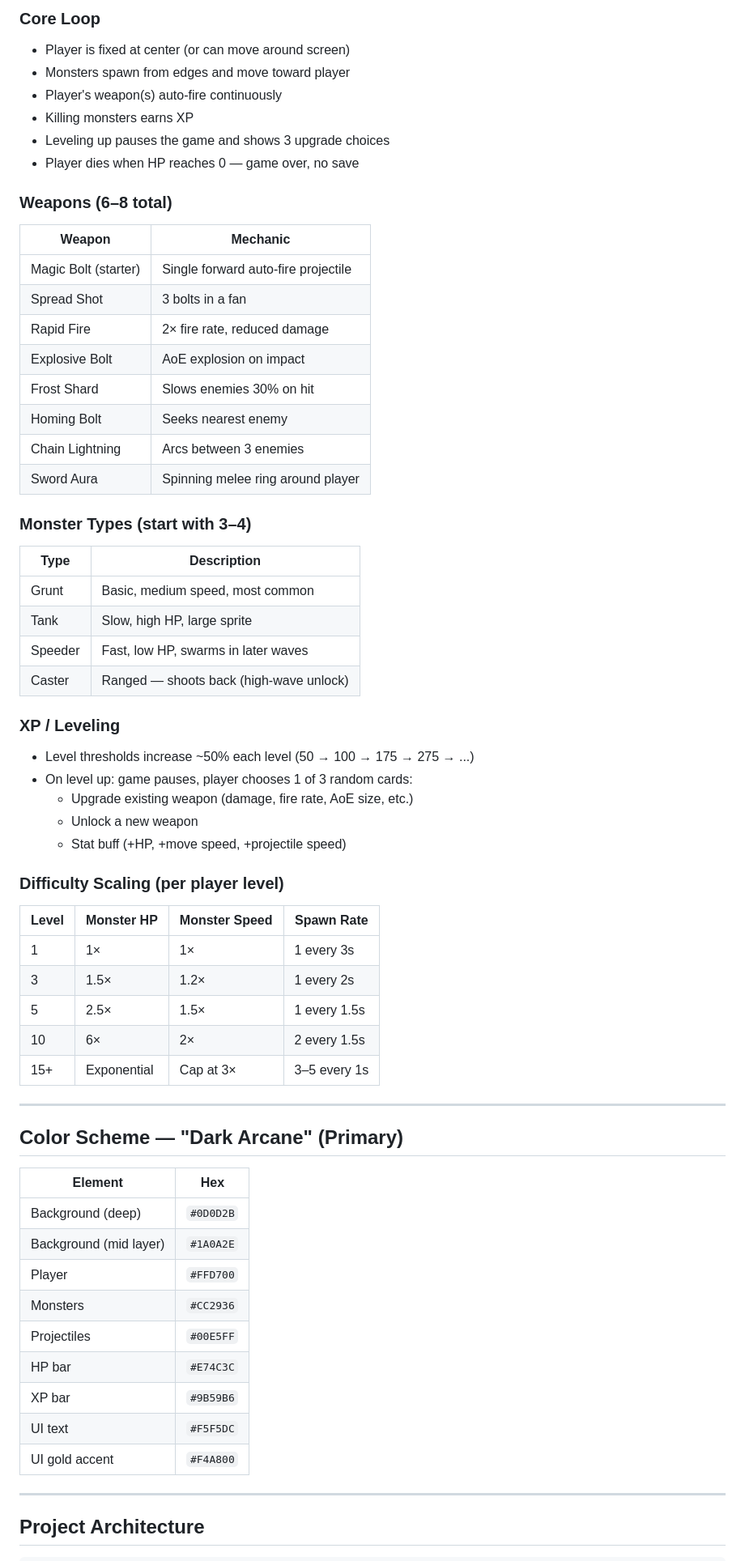
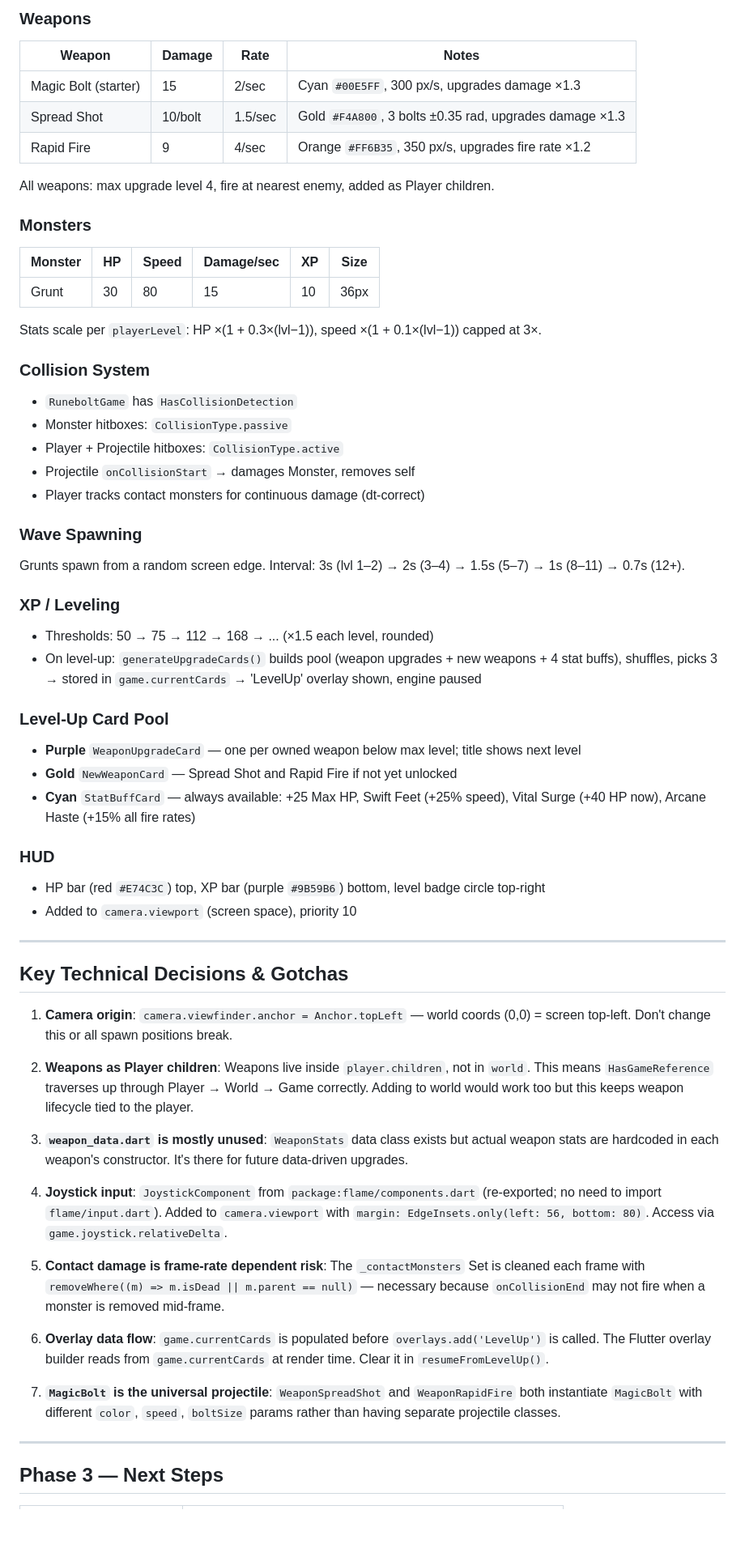
Before and after one commit to Samsimus12/novabolt, a Markdown page: CLAUDE.md, the part around one of its changes. Shown at 81% size. GitHub-like rendering; blank space fills up the shorter version.

```diff
--- a/CLAUDE.md
+++ b/CLAUDE.md
@@ -46,64 +74,62 @@ flutter doctor                       # should show all green
 
-### Core Loop
-- Player is fixed at center (or can move around screen)
-- Monsters spawn from edges and move toward player
-- Player's weapon(s) auto-fire continuously
-- Killing monsters earns XP
-- Leveling up pauses the game and shows 3 upgrade choices
-- Player dies when HP reaches 0 — game over, no save
+### Weapons
+| Weapon | Damage | Rate | Notes |
+|---|---|---|---|
+| Magic Bolt (starter) | 15 | 2/sec | Cyan `#00E5FF`, 300 px/s, upgrades damage ×1.3 |
+| Spread Shot | 10/bolt | 1.5/sec | Gold `#F4A800`, 3 bolts ±0.35 rad, upgrades damage ×1.3 |
+| Rapid Fire | 9 | 4/sec | Orange `#FF6B35`, 350 px/s, upgrades fire rate ×1.2 |
 
-### Weapons (6–8 total)
-| Weapon | Mechanic |
-|---|---|
-| Magic Bolt (starter) | Single forward auto-fire projectile |
-| Spread Shot | 3 bolts in a fan |
-| Rapid Fire | 2× fire rate, reduced damage |
-| Explosive Bolt | AoE explosion on impact |
-| Frost Shard | Slows enemies 30% on hit |
-| Homing Bolt | Seeks nearest enemy |
-| Chain Lightning | Arcs between 3 enemies |
-| Sword Aura | Spinning melee ring around player |
+All weapons: max upgrade level 4, fire at nearest enemy, added as Player children.
 
-### Monster Types (start with 3–4)
-| Type | Description |
-|---|---|
-| Grunt | Basic, medium speed, most common |
-| Tank | Slow, high HP, large sprite |
-| Speeder | Fast, low HP, swarms in later waves |
-| Caster | Ranged — shoots back (high-wave unlock) |
+### Monsters
+| Monster | HP | Speed | Damage/sec | XP | Size |
+|---|---|---|---|---|---|
+| Grunt | 30 | 80 | 15 | 10 | 36px |
+
+Stats scale per `playerLevel`: HP ×(1 + 0.3×(lvl−1)), speed ×(1 + 0.1×(lvl−1)) capped at 3×.
+
+### Collision System
+- `RuneboltGame` has `HasCollisionDetection`
+- Monster hitboxes: `CollisionType.passive`
+- Player + Projectile hitboxes: `CollisionType.active`
+- Projectile `onCollisionStart` → damages Monster, removes self
+- Player tracks contact monsters for continuous damage (dt-correct)
+
+### Wave Spawning
+Grunts spawn from a random screen edge. Interval: 3s (lvl 1–2) → 2s (3–4) → 1.5s (5–7) → 1s (8–11) → 0.7s (12+).
 
 ### XP / Leveling
-- Level thresholds increase ~50% each level (50 → 100 → 175 → 275 → ...)
-- On level up: game pauses, player chooses 1 of 3 random cards:
-  - Upgrade existing weapon (damage, fire rate, AoE size, etc.)
-  - Unlock a new weapon
-  - Stat buff (+HP, +move speed, +projectile speed)
+- Thresholds: 50 → 75 → 112 → 168 → ... (×1.5 each level, rounded)
+- On level-up: `generateUpgradeCards()` builds pool (weapon upgrades + new weapons + 4 stat buffs), shuffles, picks 3 → stored in `game.currentCards` → 'LevelUp' overlay shown, engine paused
 
-### Difficulty Scaling (per player level)
-| Level | Monster HP | Monster Speed | Spawn Rate |
-|---|---|---|---|
-| 1 | 1× | 1× | 1 every 3s |
-| 3 | 1.5× | 1.2× | 1 every 2s |
-| 5 | 2.5× | 1.5× | 1 every 1.5s |
-| 10 | 6× | 2× | 2 every 1.5s |
-| 15+ | Exponential | Cap at 3× | 3–5 every 1s |
+### Level-Up Card Pool
+- **Purple** `WeaponUpgradeCard` — one per owned weapon below max level; title shows next level
+- **Gold** `NewWeaponCard` — Spread Shot and Rapid Fire if not yet unlocked
+- **Cyan** `StatBuffCard` — always available: +25 Max HP, Swift Feet (+25% speed), Vital Surge (+40 HP now), Arcane Haste (+15% all fire rates)
+
+### HUD
+- HP bar (red `#E74C3C`) top, XP bar (purple `#9B59B6`) bottom, level badge circle top-right
+- Added to `camera.viewport` (screen space), priority 10
 
 ---
 
-## Color Scheme — "Dark Arcane" (Primary)
-| Element | Hex |
-|---|---|
-| Background (deep) | `#0D0D2B` |
-| Background (mid layer) | `#1A0A2E` |
-| Player | `#FFD700` |
-| Monsters | `#CC2936` |
-| Projectiles | `#00E5FF` |
-| HP bar | `#E74C3C` |
-| XP bar | `#9B59B6` |
-| UI text | `#F5F5DC` |
-| UI gold accent | `#F4A800` |
+## Key Technical Decisions & Gotchas
+
+1. **Camera origin**: `camera.viewfinder.anchor = Anchor.topLeft` — world coords (0,0) = screen top-left. Don't change this or all spawn positions break.
+
+2. **Weapons as Player children**: Weapons live inside `player.children`, not in `world`. This means `HasGameReference` traverses up through Player → World → Game correctly. Adding to world would work too but this keeps weapon lifecycle tied to the player.
+
+3. **`weapon_data.dart` is mostly unused**: `WeaponStats` data class exists but actual weapon stats are hardcoded in each weapon's constructor. It's there for future data-driven upgrades.
+
+4. **Joystick input**: `JoystickComponent` from `package:flame/components.dart` (re-exported; no need to import `flame/input.dart`). Added to `camera.viewport` with `margin: EdgeInsets.only(left: 56, bottom: 80)`. Access via `game.joystick.relativeDelta`.
+
+5. **Contact damage is frame-rate dependent risk**: The `_contactMonsters` Set is cleaned each frame with `removeWhere((m) => m.isDead || m.parent == null)` — necessary because `onCollisionEnd` may not fire when a monster is removed mid-frame.
+
+6. **Overlay data flow**: `game.currentCards` is populated before `overlays.add('LevelUp')` is called. The Flutter overlay builder reads from `game.currentCards` at render time. Clear it in `resumeFromLevelUp()`.
+
+7. **`MagicBolt` is the universal projectile**: `WeaponSpreadShot` and `WeaponRapidFire` both instantiate `MagicBolt` with different `color`, `speed`, `boltSize` params rather than having separate projectile classes.
 
 ---
 
-## Project Architecture
+## Phase 3 — Next Steps
 
```
Also changed, not shown: other parts of CLAUDE.md (+82 -94 lines).
